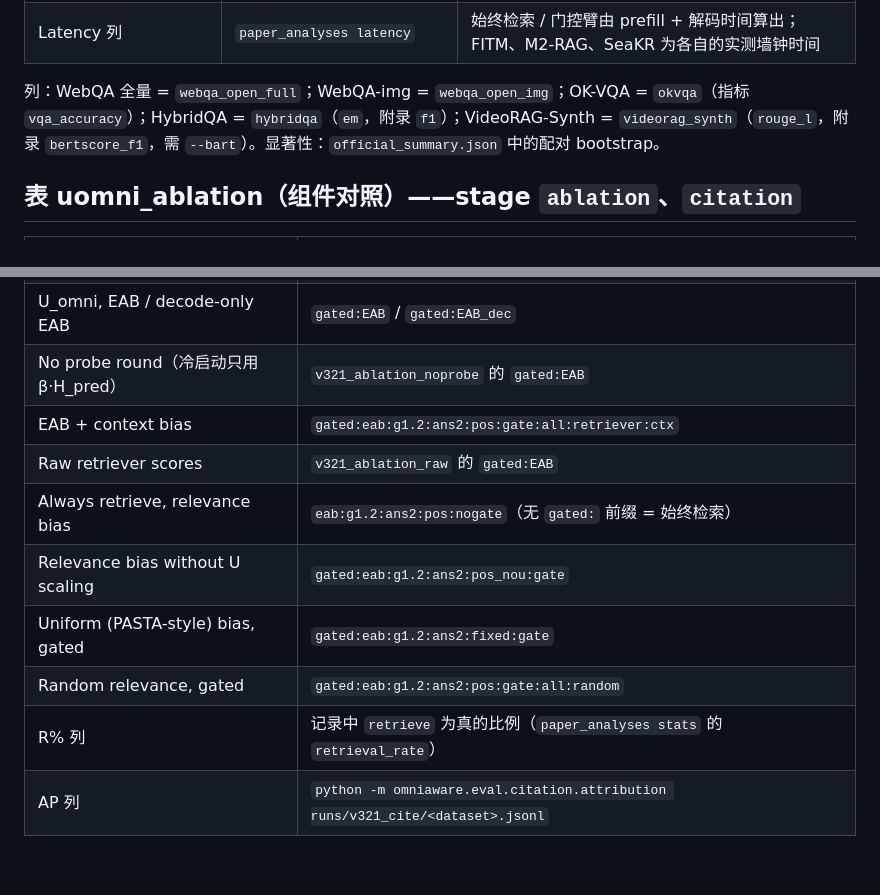
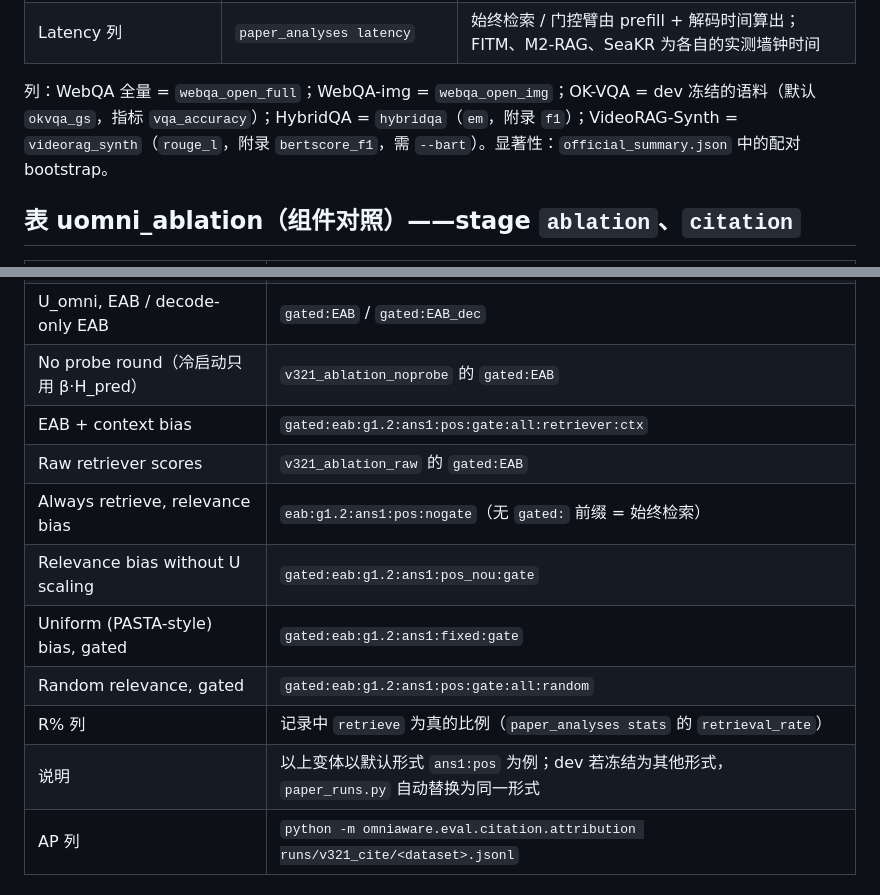
Before and after one commit to yiweinanzi666/omniaware, a Markdown page: docs/PAPER_TABLE_MAP.md, 2 parts joined by grey strips. Drawn GitHub-style; blank space fills up the shorter version.

Commit message:
Table map: variants follow the frozen EAB form

```diff
--- a/docs/PAPER_TABLE_MAP.md
+++ b/docs/PAPER_TABLE_MAP.md
@@ -19,7 +19,7 @@
 | Omni-Aware + cross-encoder | `v321_ce` | `gated:EAB` |
 | Latency 列 | `paper_analyses latency` | 始终检索 / 门控臂由 prefill + 解码时间算出；FITM、M2-RAG、SeaKR 为各自的实测墙钟时间 |
 
-列：WebQA 全量 = `webqa_open_full`；WebQA-img = `webqa_open_img`；OK-VQA = `okvqa`（指标 `vqa_accuracy`）；HybridQA = `hybridqa`（`em`，附录 `f1`）；VideoRAG-Synth = `videorag_synth`（`rouge_l`，附录 `bertscore_f1`，需 `--bart`）。显著性：`official_summary.json` 中的配对 bootstrap。
+列：WebQA 全量 = `webqa_open_full`；WebQA-img = `webqa_open_img`；OK-VQA = dev 冻结的语料（默认 `okvqa_gs`，指标 `vqa_accuracy`）；HybridQA = `hybridqa`（`em`，附录 `f1`）；VideoRAG-Synth = `videorag_synth`（`rouge_l`，附录 `bertscore_f1`，需 `--bart`）。显著性：`official_summary.json` 中的配对 bootstrap。
 
 ## 表 uomni_ablation（组件对照）——stage `ablation`、`citation`
 
@@ -33,13 +33,14 @@
 | U_omni, replication | `gated:replication` |
 | U_omni, EAB / decode-only EAB | `gated:EAB` / `gated:EAB_dec` |
 | No probe round（冷启动只用 β·H_pred） | `v321_ablation_noprobe` 的 `gated:EAB` |
-| EAB + context bias | `gated:eab:g1.2:ans2:pos:gate:all:retriever:ctx` |
+| EAB + context bias | `gated:eab:g1.2:ans1:pos:gate:all:retriever:ctx` |
 | Raw retriever scores | `v321_ablation_raw` 的 `gated:EAB` |
-| Always retrieve, relevance bias | `eab:g1.2:ans2:pos:nogate`（无 `gated:` 前缀 = 始终检索） |
-| Relevance bias without U scaling | `gated:eab:g1.2:ans2:pos_nou:gate` |
-| Uniform (PASTA-style) bias, gated | `gated:eab:g1.2:ans2:fixed:gate` |
-| Random relevance, gated | `gated:eab:g1.2:ans2:pos:gate:all:random` |
+| Always retrieve, relevance bias | `eab:g1.2:ans1:pos:nogate`（无 `gated:` 前缀 = 始终检索） |
+| Relevance bias without U scaling | `gated:eab:g1.2:ans1:pos_nou:gate` |
+| Uniform (PASTA-style) bias, gated | `gated:eab:g1.2:ans1:fixed:gate` |
+| Random relevance, gated | `gated:eab:g1.2:ans1:pos:gate:all:random` |
 | R% 列 | 记录中 `retrieve` 为真的比例（`paper_analyses stats` 的 `retrieval_rate`） |
+| 说明 | 以上变体以默认形式 `ans1:pos` 为例；dev 若冻结为其他形式，`paper_runs.py` 自动替换为同一形式 |
 | AP 列 | `python -m omniaware.eval.citation.attribution runs/v321_cite/<dataset>.jsonl` |
 
 ## 表 routing（WebQA 开放检索）——stage `routing`
```
